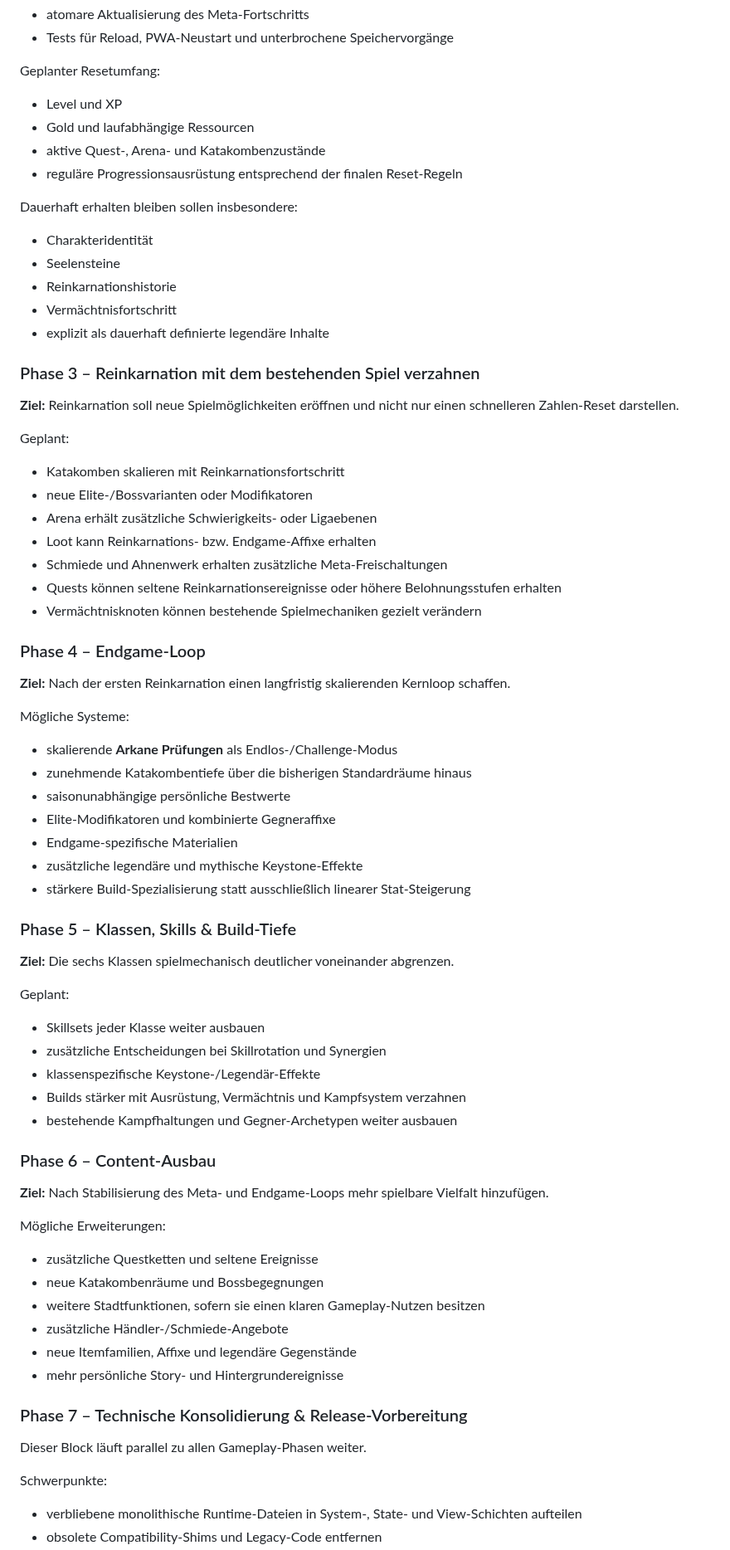
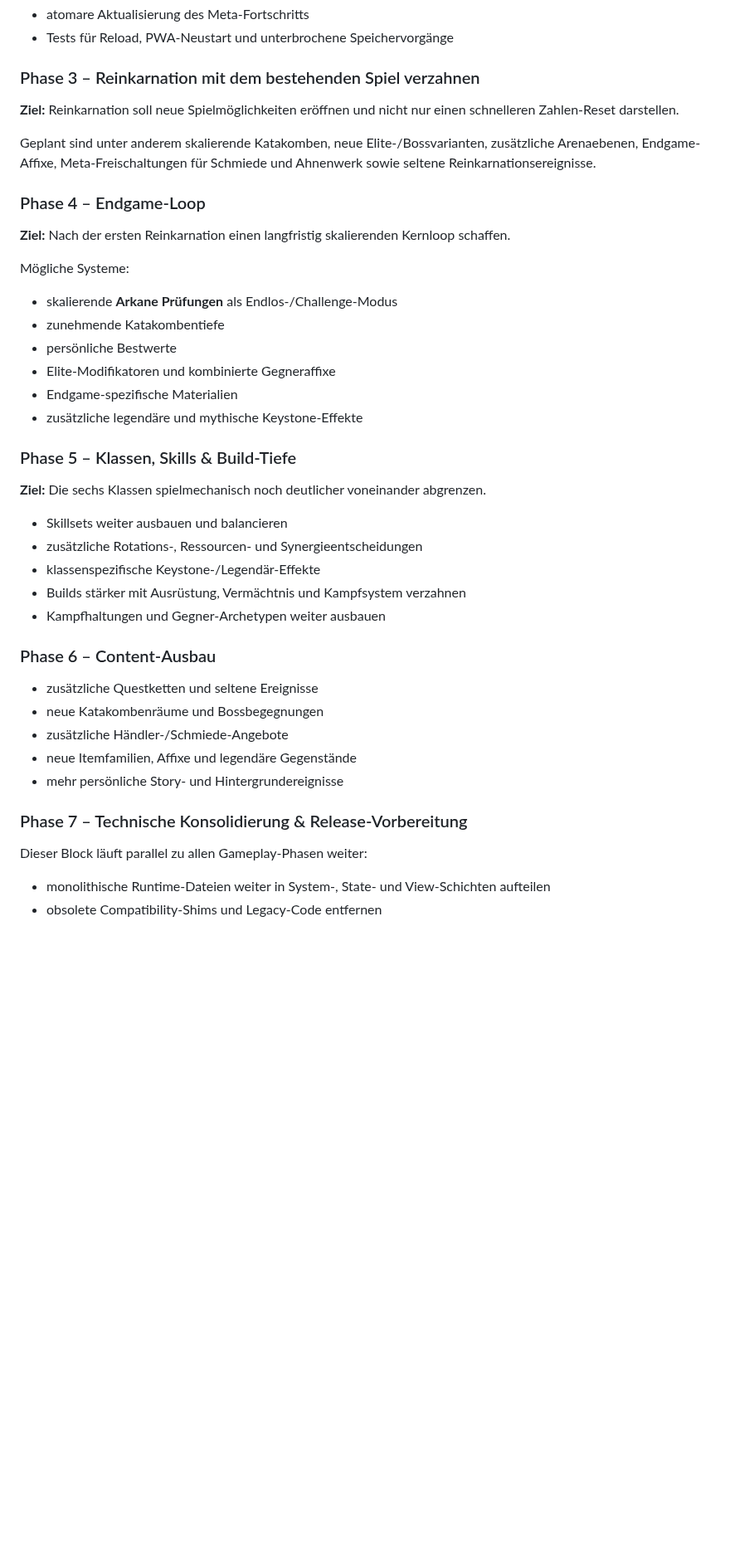
Before and after one commit to 1ordNero/Arcane-Quest, a Markdown page: README.md, the part around one of its changes. Shown at 83% size. GitHub-like rendering; blank space fills up the shorter version.

Commit message:
docs: update README for current beta

```diff
--- a/README.md
+++ b/README.md
@@ -230,67 +238,39 @@ Vor Aktivierung müssen folgende Schutzmechanismen vorhanden sein:
 - atomare Aktualisierung des Meta-Fortschritts
 - Tests für Reload, PWA-Neustart und unterbrochene Speichervorgänge
-
-Geplanter Resetumfang:
-- Level und XP
-- Gold und laufabhängige Ressourcen
-- aktive Quest-, Arena- und Katakombenzustände
-- reguläre Progressionsausrüstung entsprechend der finalen Reset-Regeln
-
-Dauerhaft erhalten bleiben sollen insbesondere:
-- Charakteridentität
-- Seelensteine
-- Reinkarnationshistorie
-- Vermächtnisfortschritt
-- explizit als dauerhaft definierte legendäre Inhalte
 
 ### Phase 3 – Reinkarnation mit dem bestehenden Spiel verzahnen
 **Ziel:** Reinkarnation soll neue Spielmöglichkeiten eröffnen und nicht nur einen schnelleren Zahlen-Reset darstellen.
 
-Geplant:
-- Katakomben skalieren mit Reinkarnationsfortschritt
-- neue Elite-/Bossvarianten oder Modifikatoren
-- Arena erhält zusätzliche Schwierigkeits- oder Ligaebenen
-- Loot kann Reinkarnations- bzw. Endgame-Affixe erhalten
-- Schmiede und Ahnenwerk erhalten zusätzliche Meta-Freischaltungen
-- Quests können seltene Reinkarnationsereignisse oder höhere Belohnungsstufen erhalten
-- Vermächtnisknoten können bestehende Spielmechaniken gezielt verändern
+Geplant sind unter anderem skalierende Katakomben, neue Elite-/Bossvarianten, zusätzliche Arenaebenen, Endgame-Affixe, Meta-Freischaltungen für Schmiede und Ahnenwerk sowie seltene Reinkarnationsereignisse.
 
 ### Phase 4 – Endgame-Loop
 **Ziel:** Nach der ersten Reinkarnation einen langfristig skalierenden Kernloop schaffen.
 
 Mögliche Systeme:
 - skalierende **Arkane Prüfungen** als Endlos-/Challenge-Modus
-- zunehmende Katakombentiefe über die bisherigen Standardräume hinaus
-- saisonunabhängige persönliche Bestwerte
+- zunehmende Katakombentiefe
+- persönliche Bestwerte
 - Elite-Modifikatoren und kombinierte Gegneraffixe
 - Endgame-spezifische Materialien
 - zusätzliche legendäre und mythische Keystone-Effekte
-- stärkere Build-Spezialisierung statt ausschließlich linearer Stat-Steigerung
 
 ### Phase 5 – Klassen, Skills & Build-Tiefe
-**Ziel:** Die sechs Klassen spielmechanisch deutlicher voneinander abgrenzen.
+**Ziel:** Die sechs Klassen spielmechanisch noch deutlicher voneinander abgrenzen.
 
-Geplant:
-- Skillsets jeder Klasse weiter ausbauen
-- zusätzliche Entscheidungen bei Skillrotation und Synergien
+- Skillsets weiter ausbauen und balancieren
+- zusätzliche Rotations-, Ressourcen- und Synergieentscheidungen
 - klassenspezifische Keystone-/Legendär-Effekte
 - Builds stärker mit Ausrüstung, Vermächtnis und Kampfsystem verzahnen
-- bestehende Kampfhaltungen und Gegner-Archetypen weiter ausbauen
+- Kampfhaltungen und Gegner-Archetypen weiter ausbauen
 
 ### Phase 6 – Content-Ausbau
-**Ziel:** Nach Stabilisierung des Meta- und Endgame-Loops mehr spielbare Vielfalt hinzufügen.
-
-Mögliche Erweiterungen:
 - zusätzliche Questketten und seltene Ereignisse
 - neue Katakombenräume und Bossbegegnungen
-- weitere Stadtfunktionen, sofern sie einen klaren Gameplay-Nutzen besitzen
 - zusätzliche Händler-/Schmiede-Angebote
 - neue Itemfamilien, Affixe und legendäre Gegenstände
 - mehr persönliche Story- und Hintergrundereignisse
 
 ### Phase 7 – Technische Konsolidierung & Release-Vorbereitung
-Dieser Block läuft parallel zu allen Gameplay-Phasen weiter.
-
-Schwerpunkte:
-- verbliebene monolithische Runtime-Dateien in System-, State- und View-Schichten aufteilen
+Dieser Block läuft parallel zu allen Gameplay-Phasen weiter:
+- monolithische Runtime-Dateien weiter in System-, State- und View-Schichten aufteilen
 - obsolete Compatibility-Shims und Legacy-Code entfernen
```
Also changed, not shown: other parts of README.md (+73 -61 lines).
